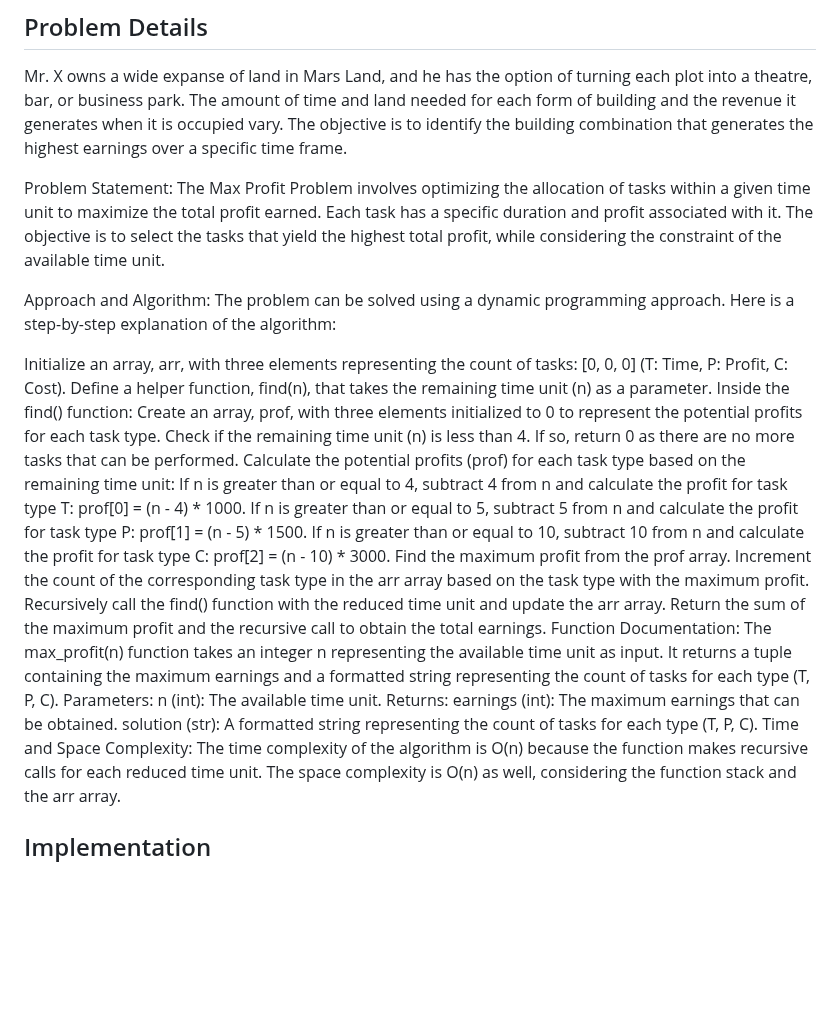
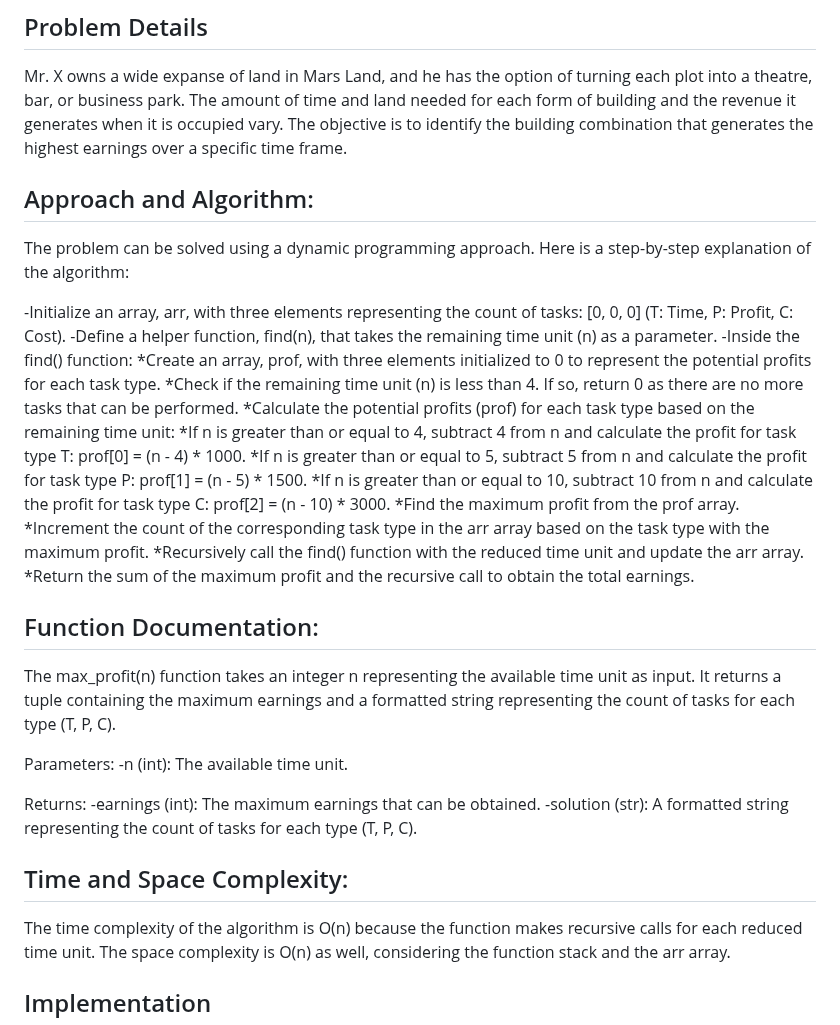
Before and after one commit to Bhuvaneshbhuvi93/IO-Factory, a Markdown page: README.md, the part around the change. Rendered like a GitHub page; blank space fills up the shorter version.

```diff
--- a/README.md
+++ b/README.md
@@ -10,33 +10,35 @@ The Max Profit Problem, which requires figuring out the best mix of building kin
 
 Mr. X owns a wide expanse of land in Mars Land, and he has the option of turning each plot into a theatre, bar, or business park. The amount of time and land needed for each form of building and the revenue it generates when it is occupied vary. The objective is to identify the building combination that generates the highest earnings over a specific time frame.
 
-Problem Statement:
-The Max Profit Problem involves optimizing the allocation of tasks within a given time unit to maximize the total profit earned. Each task has a specific duration and profit associated with it. The objective is to select the tasks that yield the highest total profit, while considering the constraint of the available time unit.
 
-Approach and Algorithm:
+## Approach and Algorithm:
 The problem can be solved using a dynamic programming approach. Here is a step-by-step explanation of the algorithm:
 
-Initialize an array, arr, with three elements representing the count of tasks: [0, 0, 0] (T: Time, P: Profit, C: Cost).
-Define a helper function, find(n), that takes the remaining time unit (n) as a parameter.
-Inside the find() function:
-Create an array, prof, with three elements initialized to 0 to represent the potential profits for each task type.
-Check if the remaining time unit (n) is less than 4. If so, return 0 as there are no more tasks that can be performed.
-Calculate the potential profits (prof) for each task type based on the remaining time unit:
-If n is greater than or equal to 4, subtract 4 from n and calculate the profit for task type T: prof[0] = (n - 4) * 1000.
-If n is greater than or equal to 5, subtract 5 from n and calculate the profit for task type P: prof[1] = (n - 5) * 1500.
-If n is greater than or equal to 10, subtract 10 from n and calculate the profit for task type C: prof[2] = (n - 10) * 3000.
-Find the maximum profit from the prof array.
-Increment the count of the corresponding task type in the arr array based on the task type with the maximum profit.
-Recursively call the find() function with the reduced time unit and update the arr array.
-Return the sum of the maximum profit and the recursive call to obtain the total earnings.
-Function Documentation:
+-Initialize an array, arr, with three elements representing the count of tasks: [0, 0, 0] (T: Time, P: Profit, C: Cost).
+-Define a helper function, find(n), that takes the remaining time unit (n) as a parameter.
+-Inside the find() function:
+   *Create an array, prof, with three elements initialized to 0 to represent the potential profits for each task type.
+   *Check if the remaining time unit (n) is less than 4. If so, return 0 as there are no more tasks that can be performed.
+   *Calculate the potential profits (prof) for each task type based on the remaining time unit:
+     *If n is greater than or equal to 4, subtract 4 from n and calculate the profit for task type T: prof[0] = (n - 4) * 1000.
+     *If n is greater than or equal to 5, subtract 5 from n and calculate the profit for task type P: prof[1] = (n - 5) * 1500.
+     *If n is greater than or equal to 10, subtract 10 from n and calculate the profit for task type C: prof[2] = (n - 10) * 3000.
+   *Find the maximum profit from the prof array.
+   *Increment the count of the corresponding task type in the arr array based on the task type with the maximum profit.
+   *Recursively call the find() function with the reduced time unit and update the arr array.
+   *Return the sum of the maximum profit and the recursive call to obtain the total earnings.
+
+## Function Documentation:
 The max_profit(n) function takes an integer n representing the available time unit as input. It returns a tuple containing the maximum earnings and a formatted string representing the count of tasks for each type (T, P, C).
+
 Parameters:
-n (int): The available time unit.
+-n (int): The available time unit.
+
 Returns:
-earnings (int): The maximum earnings that can be obtained.
-solution (str): A formatted string representing the count of tasks for each type (T, P, C).
-Time and Space Complexity:
+-earnings (int): The maximum earnings that can be obtained.
+-solution (str): A formatted string representing the count of tasks for each type (T, P, C).
+
+## Time and Space Complexity:
 The time complexity of the algorithm is O(n) because the function makes recursive calls for each reduced time unit. The space complexity is O(n) as well, considering the function stack and the arr array.
 
 ## Implementation
```
